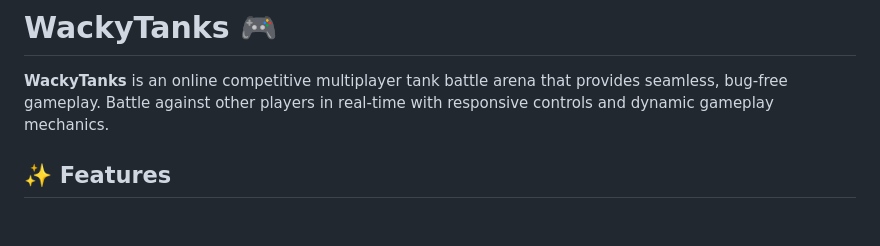
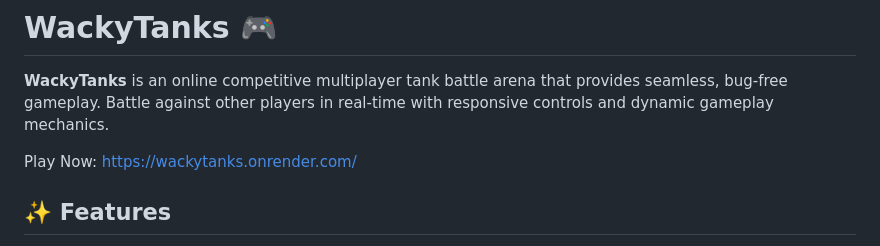
Before and after one commit to Uvecrep/WackyTanks, a Markdown page: README.md, the part around the change. Drawn GitHub-style; blank space fills up the shorter version.

Commit message:
Site is now live, added link

```diff
--- a/README.md
+++ b/README.md
@@ -1,6 +1,8 @@
 # WackyTanks 🎮
 
 **WackyTanks** is an online competitive multiplayer tank battle arena that provides seamless, bug-free gameplay. Battle against other players in real-time with responsive controls and dynamic gameplay mechanics.
+
+Play Now: https://wackytanks.onrender.com/
 
 ## ✨ Features
 
```
